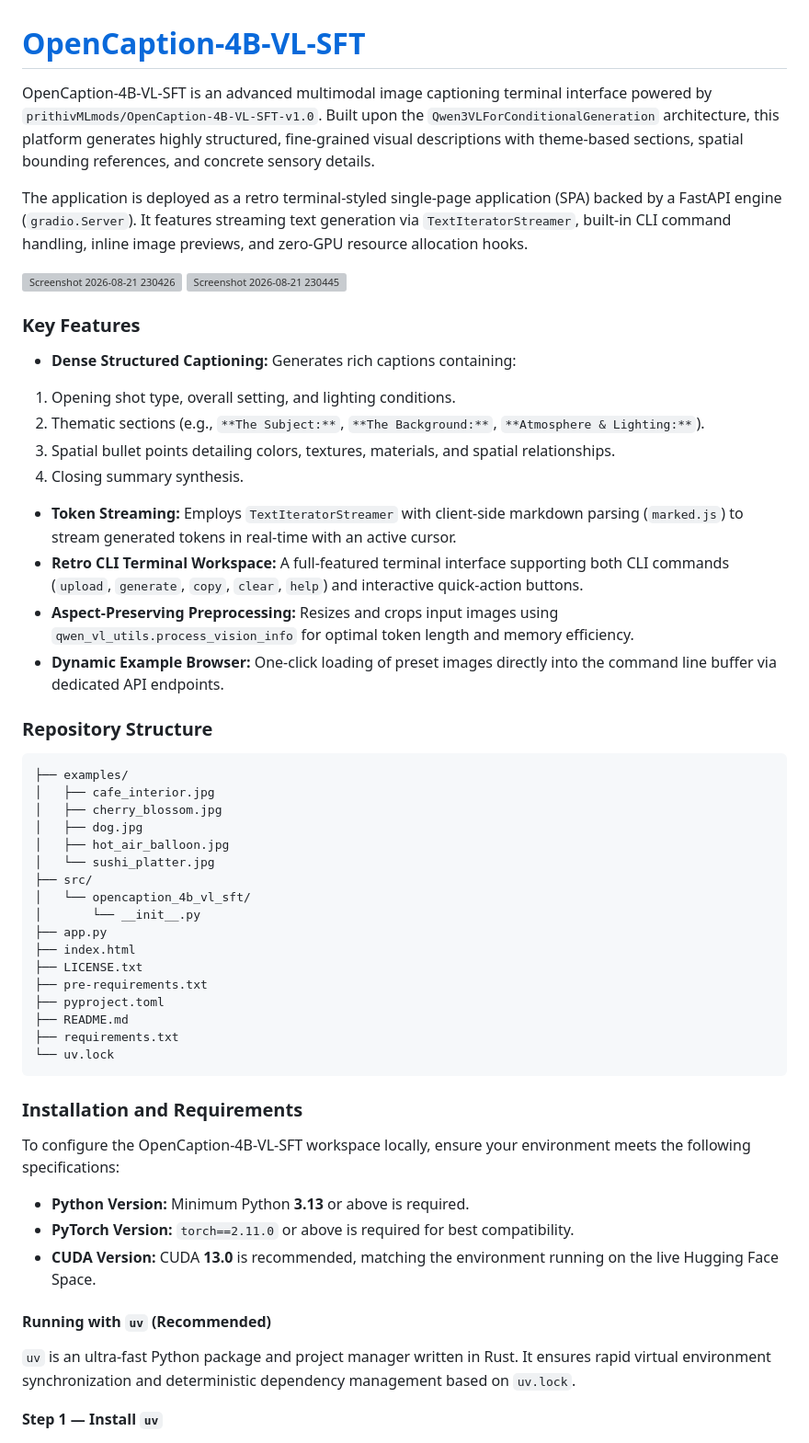
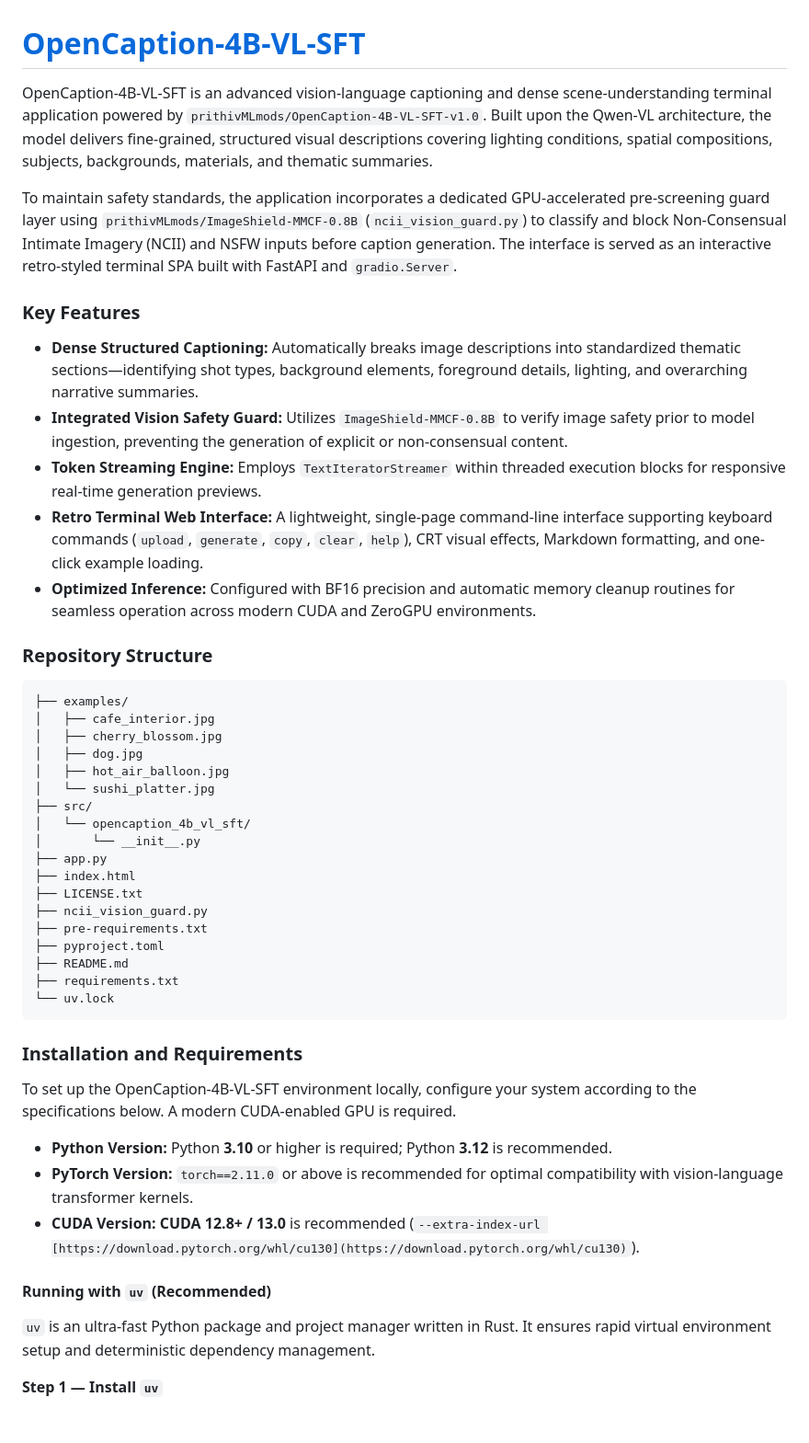
Before and after one commit to PRITHIVSAKTHIUR/opencaption-4b-vl-sft, a Markdown page: README.md, the part around one of its changes. Shown at 92% size. Drawn GitHub-style; grey boxes are pictures that could not be loaded.

```diff
--- a/README.md
+++ b/README.md
@@ -1,24 +1,16 @@
 # **[OpenCaption-4B-VL-SFT](https://huggingface.co/spaces/prithivMLmods/opencaption-4b-vl-sft)**
 
-OpenCaption-4B-VL-SFT is an advanced multimodal image captioning terminal interface powered by `prithivMLmods/OpenCaption-4B-VL-SFT-v1.0`. Built upon the `Qwen3VLForConditionalGeneration` architecture, this platform generates highly structured, fine-grained visual descriptions with theme-based sections, spatial bounding references, and concrete sensory details.
+OpenCaption-4B-VL-SFT is an advanced vision-language captioning and dense scene-understanding terminal application powered by `prithivMLmods/OpenCaption-4B-VL-SFT-v1.0`. Built upon the Qwen-VL architecture, the model delivers fine-grained, structured visual descriptions covering lighting conditions, spatial compositions, subjects, backgrounds, materials, and thematic summaries.
 
-The application is deployed as a retro terminal-styled single-page application (SPA) backed by a FastAPI engine (`gradio.Server`). It features streaming text generation via `TextIteratorStreamer`, built-in CLI command handling, inline image previews, and zero-GPU resource allocation hooks.
-
-<img width="1919" height="830" alt="Screenshot 2026-08-21 230426" src="https://github.com/user-attachments/assets/4a392083-0de6-472e-bfae-8568ec691840" />
-<img width="1919" height="840" alt="Screenshot 2026-08-21 230445" src="https://github.com/user-attachments/assets/69c865da-2c7d-437b-adda-6414341ec01f" />
+To maintain safety standards, the application incorporates a dedicated GPU-accelerated pre-screening guard layer using `prithivMLmods/ImageShield-MMCF-0.8B` (`ncii_vision_guard.py`) to classify and block Non-Consensual Intimate Imagery (NCII) and NSFW inputs before caption generation. The interface is served as an interactive retro-styled terminal SPA built with FastAPI and `gradio.Server`.
 
 ### **Key Features**
 
-* **Dense Structured Captioning:** Generates rich captions containing:
-1. Opening shot type, overall setting, and lighting conditions.
-2. Thematic sections (e.g., `**The Subject:**`, `**The Background:**`, `**Atmosphere & Lighting:**`).
-3. Spatial bullet points detailing colors, textures, materials, and spatial relationships.
-4. Closing summary synthesis.
-
-* **Token Streaming:** Employs `TextIteratorStreamer` with client-side markdown parsing (`marked.js`) to stream generated tokens in real-time with an active cursor.
-* **Retro CLI Terminal Workspace:** A full-featured terminal interface supporting both CLI commands (`upload`, `generate`, `copy`, `clear`, `help`) and interactive quick-action buttons.
-* **Aspect-Preserving Preprocessing:** Resizes and crops input images using `qwen_vl_utils.process_vision_info` for optimal token length and memory efficiency.
-* **Dynamic Example Browser:** One-click loading of preset images directly into the command line buffer via dedicated API endpoints.
+* **Dense Structured Captioning:** Automatically breaks image descriptions into standardized thematic sections—identifying shot types, background elements, foreground details, lighting, and overarching narrative summaries.
+* **Integrated Vision Safety Guard:** Utilizes `ImageShield-MMCF-0.8B` to verify image safety prior to model ingestion, preventing the generation of explicit or non-consensual content.
+* **Token Streaming Engine:** Employs `TextIteratorStreamer` within threaded execution blocks for responsive real-time generation previews.
+* **Retro Terminal Web Interface:** A lightweight, single-page command-line interface supporting keyboard commands (`upload`, `generate`, `copy`, `clear`, `help`), CRT visual effects, Markdown formatting, and one-click example loading.
+* **Optimized Inference:** Configured with BF16 precision and automatic memory cleanup routines for seamless operation across modern CUDA and ZeroGPU environments.
 
 ### **Repository Structure**
 
@@ -35,6 +27,7 @@ The application is deployed as a retro terminal-styled single-page application (
 ├── app.py
 ├── index.html
 ├── LICENSE.txt
+├── ncii_vision_guard.py
 ├── pre-requirements.txt
 ├── pyproject.toml
 ├── README.md
@@ -44,15 +37,15 @@ The application is deployed as a retro terminal-styled single-page application (
 
 ### **Installation and Requirements**
 
-To configure the OpenCaption-4B-VL-SFT workspace locally, ensure your environment meets the following specifications:
+To set up the OpenCaption-4B-VL-SFT environment locally, configure your system according to the specifications below. A modern CUDA-enabled GPU is required.
 
-* **Python Version:** Minimum Python **3.13** or above is required.
-* **PyTorch Version:** `torch==2.11.0` or above is required for best compatibility.
-* **CUDA Version:** CUDA **13.0** is recommended, matching the environment running on the live Hugging Face Space.
+* **Python Version:** Python **3.10** or higher is required; Python **3.12** is recommended.
+* **PyTorch Version:** `torch==2.11.0` or above is recommended for optimal compatibility with vision-language transformer kernels.
+* **CUDA Version:** **CUDA 12.8+ / 13.0** is recommended (`--extra-index-url [https://download.pytorch.org/whl/cu130](https://download.pytorch.org/whl/cu130)`).
 
 #### **Running with `uv` (Recommended)**
 
-`uv` is an ultra-fast Python package and project manager written in Rust. It ensures rapid virtual environment synchronization and deterministic dependency management based on `uv.lock`.
+`uv` is an ultra-fast Python package and project manager written in Rust. It ensures rapid virtual environment setup and deterministic dependency management.
 
 **Step 1 — Install `uv`**
 
```
Also changed, not shown: other parts of README.md (+25 -26 lines).
